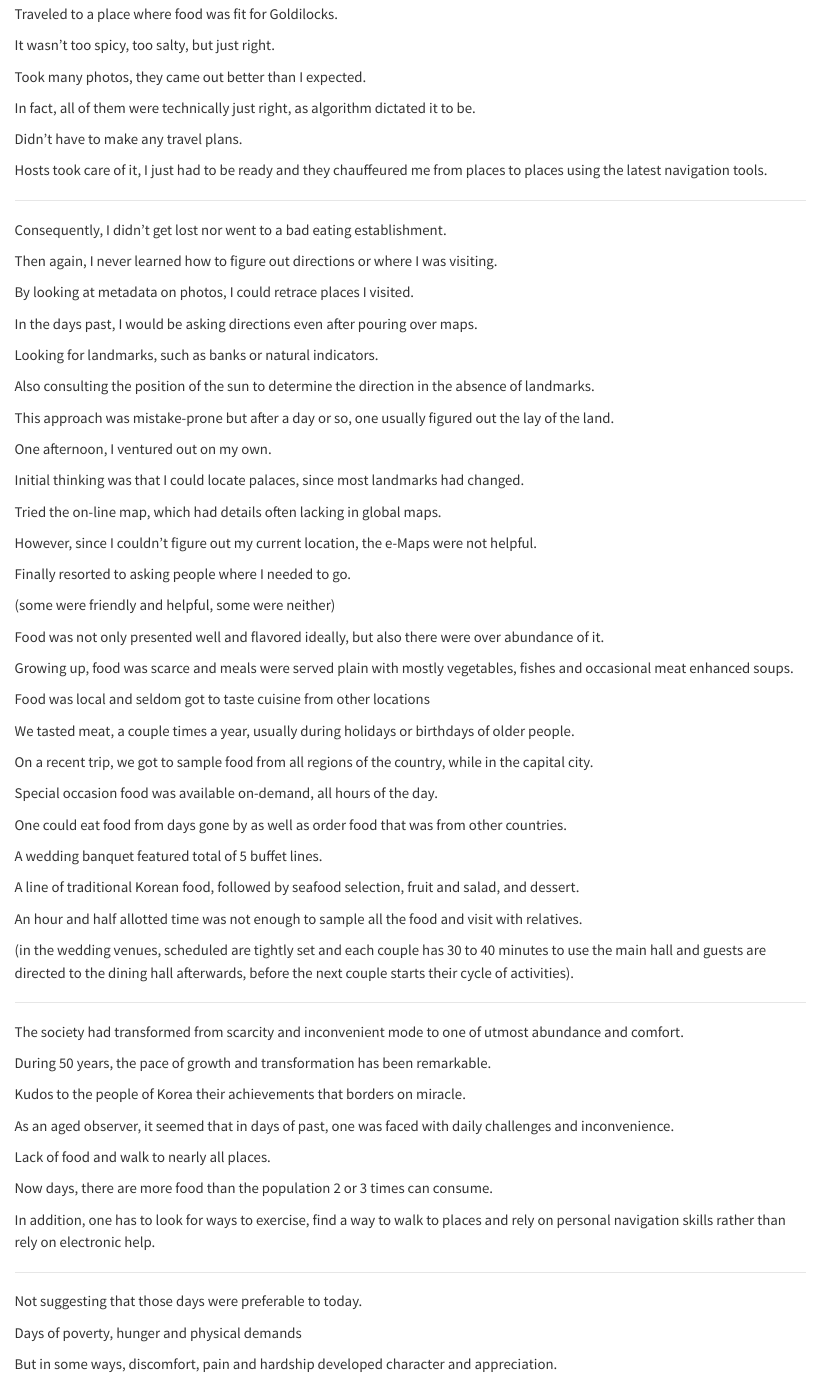
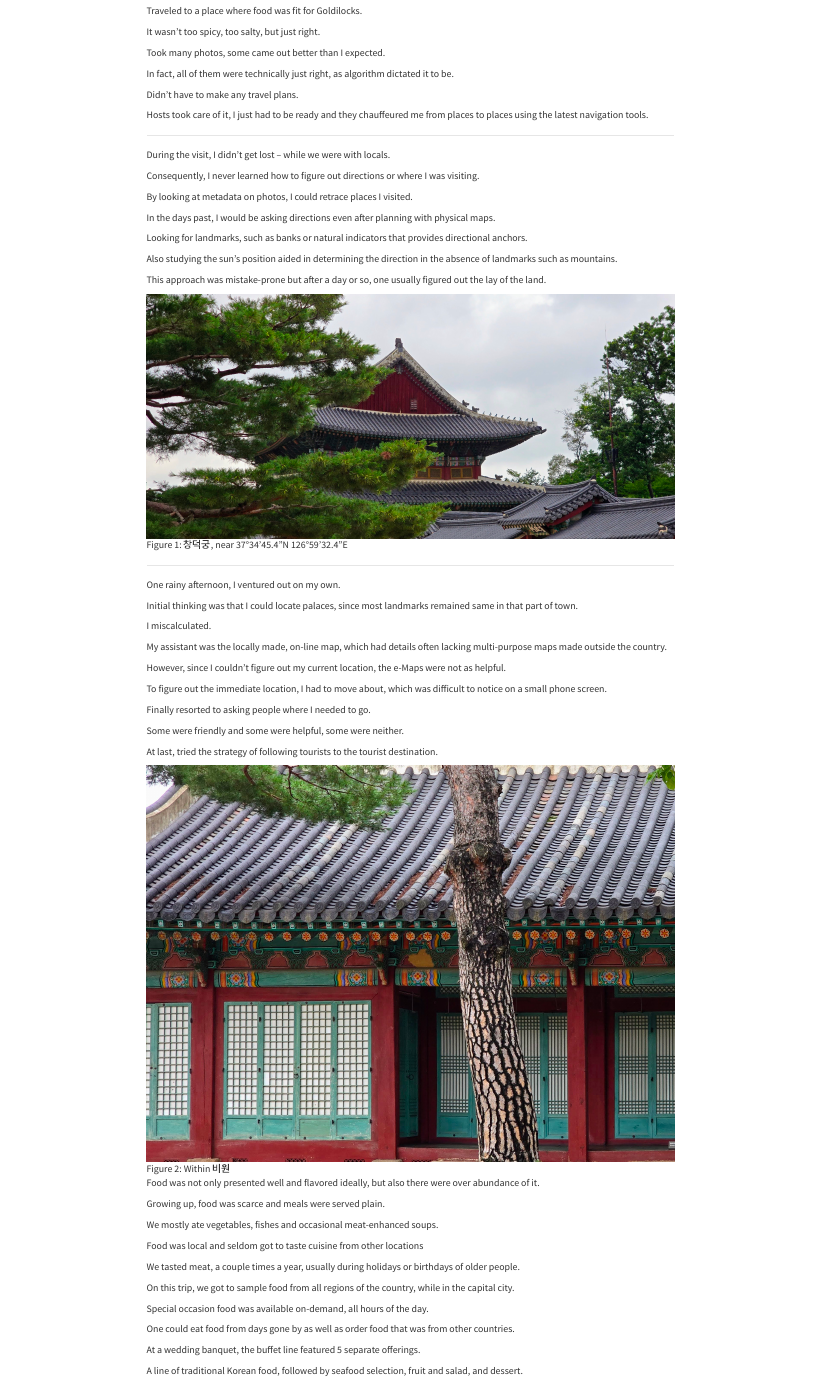
Before and after one commit to incheon-dk/Blog2025, a Quarto document (posts/20250721 Convenience/index.qmd): the page in a window 1100 px wide, from 130 px down before the commit and from 80 px down after it, so that both start at the same text. Rendered offline with R 4.5, knitr and Pandoc in place of Quarto, with nearby package versions.

Commit message:
hardship

```diff
--- a/posts/20250721 Convenience/index.qmd
+++ b/posts/20250721 Convenience/index.qmd
@@ -2,7 +2,6 @@
 title: "Convenience and Comfort"
 author: "DK"
 date: "2025-07-21"
-draft: yes
 categories: [hardship]
 ---
 
@@ -10,7 +9,7 @@ Traveled to a place where food was fit for Goldilocks.
 
 It wasn't too spicy, too salty, but just right.
 
-Took many photos, they came out better than I expected.
+Took many photos, some came out better than I expected.
 
 In fact, all of them were technically just right, as algorithm dictated it to be.
 
@@ -20,51 +19,65 @@ Hosts took care of it, I just had to be ready and they chauffeured me from place
 
 ------------------------------------------------------------------------
 
-Consequently, I didn't get lost nor went to a bad eating establishment.
+During the visit, I didn't get lost -- while we were with locals.
 
-Then again, I never learned how to figure out directions or where I was visiting.
+Consequently, I never learned how to figure out directions or where I was visiting.
 
 By looking at metadata on photos, I could retrace places I visited.
 
-In the days past, I would be asking directions even after pouring over maps.
+In the days past, I would be asking directions even after planning with physical maps.
 
-Looking for landmarks, such as banks or natural indicators.
+Looking for landmarks, such as banks or natural indicators that provides directional anchors.
 
-Also consulting the position of the sun to determine the direction in the absence of landmarks.
+Also studying the sun's position aided in determining the direction in the absence of landmarks such as mountains.
 
 This approach was mistake-prone but after a day or so, one usually figured out the lay of the land.
 
-One afternoon, I ventured out on my own.
+![창덕궁, near 37°34'45.4"N 126°59'32.4"E](images/20250717_152018-EDIT.jpg){#fig-1}
 
-Initial thinking was that I could locate palaces, since most landmarks had changed.
+------------------------------------------------------------------------
 
-Tried the on-line map, which had details often lacking in global maps.
+One rainy afternoon, I ventured out on my own.
 
-However, since I couldn't figure out my current location, the e-Maps were not helpful.
+Initial thinking was that I could locate palaces, since most landmarks remained same in that part of town.
+
+I miscalculated.
+
+My assistant was the locally made, on-line map, which had details often lacking multi-purpose maps made outside the country.
+
+However, since I couldn't figure out my current location, the e-Maps were not as helpful.
+
+To figure out the immediate location, I had to move about, which was difficult to notice on a small phone screen.
 
 Finally resorted to asking people where I needed to go.
 
-(some were friendly and helpful, some were neither)
+Some were friendly and some were helpful, some were neither.
+
+At last, tried the strategy of following tourists to the tourist destination.
+
+![Within 비원](images/20250717_145331-EDIT.jpg){#fig-fig2}
 
 Food was not only presented well and flavored ideally, but also there were over abundance of it.
 
-Growing up, food was scarce and meals were served plain with mostly vegetables, fishes and occasional meat enhanced soups.
+Growing up, food was scarce and meals were served plain.
+
+We mostly ate vegetables, fishes and occasional meat-enhanced soups.
 
 Food was local and seldom got to taste cuisine from other locations
 
 We tasted meat, a couple times a year, usually during holidays or birthdays of older people.
 
-On a recent trip, we got to sample food from all regions of the country, while in the capital city.
+On this trip, we got to sample food from all regions of the country, while in the capital city.
 
 Special occasion food was available on-demand, all hours of the day.
 
 One could eat food from days gone by as well as order food that was from other countries.
 
-A wedding banquet featured total of 5 buffet lines.
+At a wedding banquet, the buffet line featured 5 separate offerings.
 
 A line of traditional Korean food, followed by seafood selection, fruit and salad, and dessert.
 
-An hour and half allotted time was not enough to sample all the food and visit with relatives.
+An hour and half allotted time was not enough to sample all the food and to visit with relatives.\^\[in the wedding venues, scheduled are tightly set and each couple has 30 to 40 minutes to use the main hall and guests are directed to the dining hall afterwards, before the next couple starts their cycle of activities\]
 
-(in the wedding venues, scheduled are tightly set and each couple has 30 to 40 minutes to use the main hall and guests are directed to the dining hall afterwards, before the next couple starts their cycle of activities).
+Chose to visit with relatives, for some it was nearly 30 years since we last saw them.
 
@@ -76,18 +89,17 @@ During 50 years, the pace of growth and transformation has been remarkable.
 
 Kudos to the people of Korea their achievements that borders on miracle.
 
-As an aged observer, it seemed that in days of past, one was faced with daily challenges and inconvenience.
+As an observer of the change, it seemed that in days of past, one was faced with daily challenges and inconvenience.
 
 Lack of food and walk to nearly all places.
 
-Now days, there are more food than the population 2 or 3 times can consume.
+In the present day, there are more food than the population 2 or 3 times can consume.
 
-In addition, one has to look for ways to exercise, find a way to walk to places and rely on personal navigation skills rather than rely on electronic help.
+In addition, one has to look for ways to exercise, to find a way to walk to places and and try to get lost and try the personal navigation skills rather than rely on electronic help.
 
 ------------------------------------------------------------------------
 
-Not suggesting that those days were preferable to today.
+Not to suggest that those days were preferable to present day.
 
 Days of poverty, hunger and physical demands
 
-But in some ways, discomfort, pain and hardship developed character and appreciation.
```
Also changed, not shown: docs/listings.json, docs/search.json, posts/20250721 Convenience/images/20250714_114936.jpg (added), posts/20250721 Convenience/images/20250717_145331-EDIT.jpg (added), posts/20250721 Convenience/images/20250717_152018-EDIT.jpg (added), posts/20250721 Convenience/index.qmd (11 more changed lines), 5 other files.
